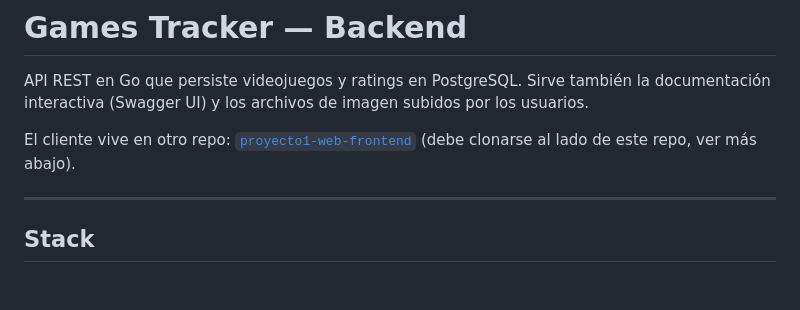
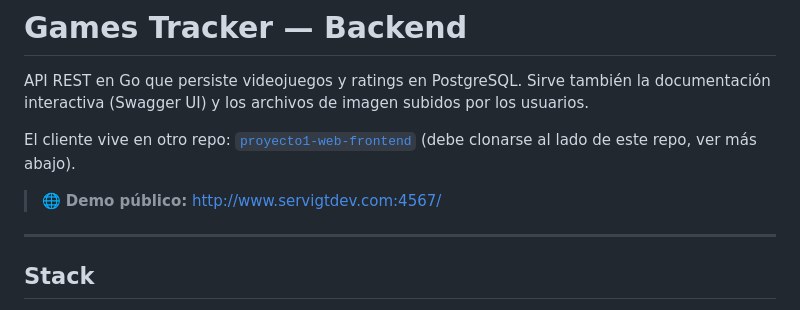
Before and after one commit to DeividArriaza/proyecto1-web-backend, a Markdown page: README.md, the part around the change. Drawn GitHub-style; blank space fills up the shorter version.

Commit message:
docs: add public demo URL to readme

```diff
--- a/README.md
+++ b/README.md
@@ -3,6 +3,8 @@
 API REST en Go que persiste videojuegos y ratings en PostgreSQL. Sirve también la documentación interactiva (Swagger UI) y los archivos de imagen subidos por los usuarios.
 
 El cliente vive en otro repo: [`proyecto1-web-frontend`](../proyecto1-web-frontend) (debe clonarse al lado de este repo, ver más abajo).
+
+> 🌐 **Demo público:** [http://www.servigtdev.com:4567/](http://www.servigtdev.com:4567/)
 
 ---
 
```
